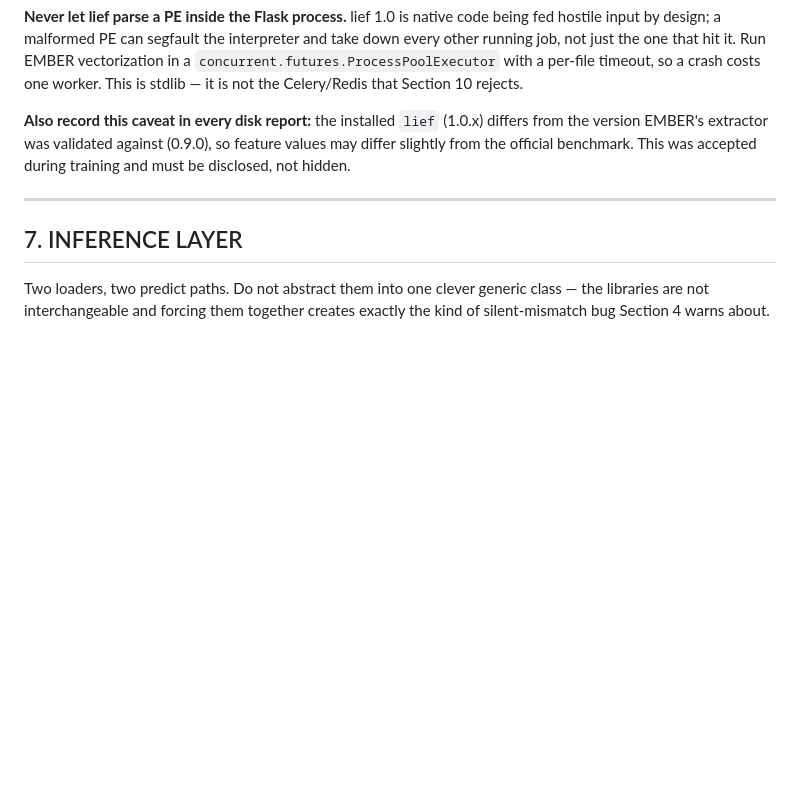
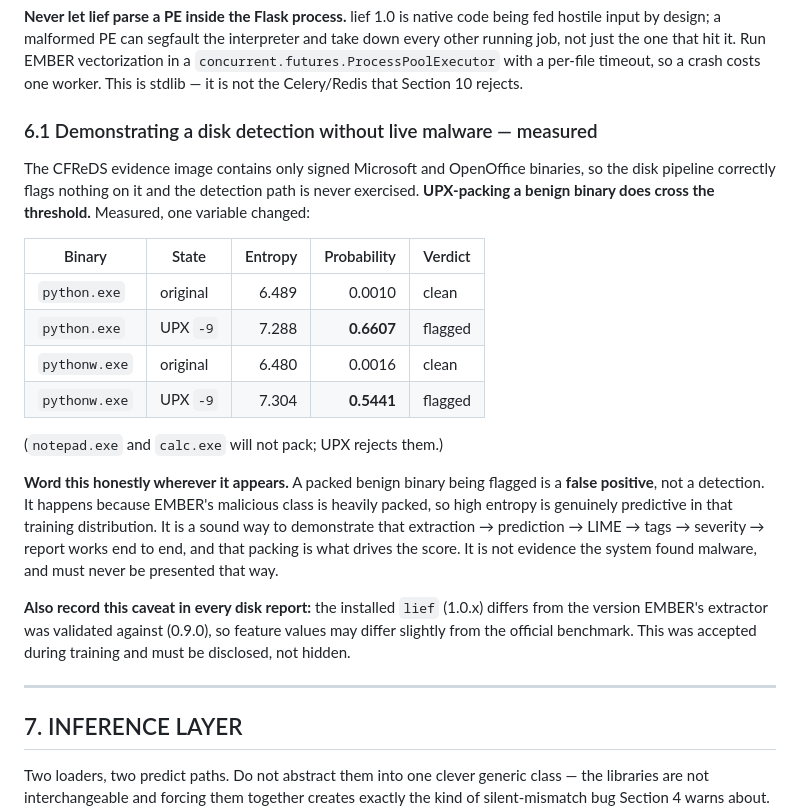
Before and after one commit to Mukhbit5434/final-year-project, a Markdown page: CLAUDE.md, the part around one of its changes. Drawn GitHub-style; blank space fills up the shorter version.

```diff
--- a/CLAUDE.md
+++ b/CLAUDE.md
@@ -595,6 +595,28 @@ fed hostile input by design; a malformed PE can segfault the interpreter and tak
 every other running job, not just the one that hit it. Run EMBER vectorization in a
 `concurrent.futures.ProcessPoolExecutor` with a per-file timeout, so a crash costs one
 worker. This is stdlib — it is not the Celery/Redis that Section 10 rejects.
+
+### 6.1 Demonstrating a disk detection without live malware — measured
+
+The CFReDS evidence image contains only signed Microsoft and OpenOffice binaries, so the
+disk pipeline correctly flags nothing on it and the detection path is never exercised.
+**UPX-packing a benign binary does cross the threshold.** Measured, one variable changed:
+
+| Binary | State | Entropy | Probability | Verdict |
+|---|---|---:|---:|---|
+| `python.exe` | original | 6.489 | 0.0010 | clean |
+| `python.exe` | UPX `-9` | 7.288 | **0.6607** | flagged |
+| `pythonw.exe` | original | 6.480 | 0.0016 | clean |
+| `pythonw.exe` | UPX `-9` | 7.304 | **0.5441** | flagged |
+
+(`notepad.exe` and `calc.exe` will not pack; UPX rejects them.)
+
+**Word this honestly wherever it appears.** A packed benign binary being flagged is a
+**false positive**, not a detection. It happens because EMBER's malicious class is heavily
+packed, so high entropy is genuinely predictive in that training distribution. It is a
+sound way to demonstrate that extraction → prediction → LIME → tags → severity → report
+works end to end, and that packing is what drives the score. It is not evidence the system
+found malware, and must never be presented that way.
 
 **Also record this caveat in every disk report:** the installed `lief` (1.0.x)
 differs from the version EMBER's extractor was validated against (0.9.0), so feature
```
Also changed, not shown: other parts of CLAUDE.md (+67 -2 lines), STATUS.md (added, +124 -0 lines).
